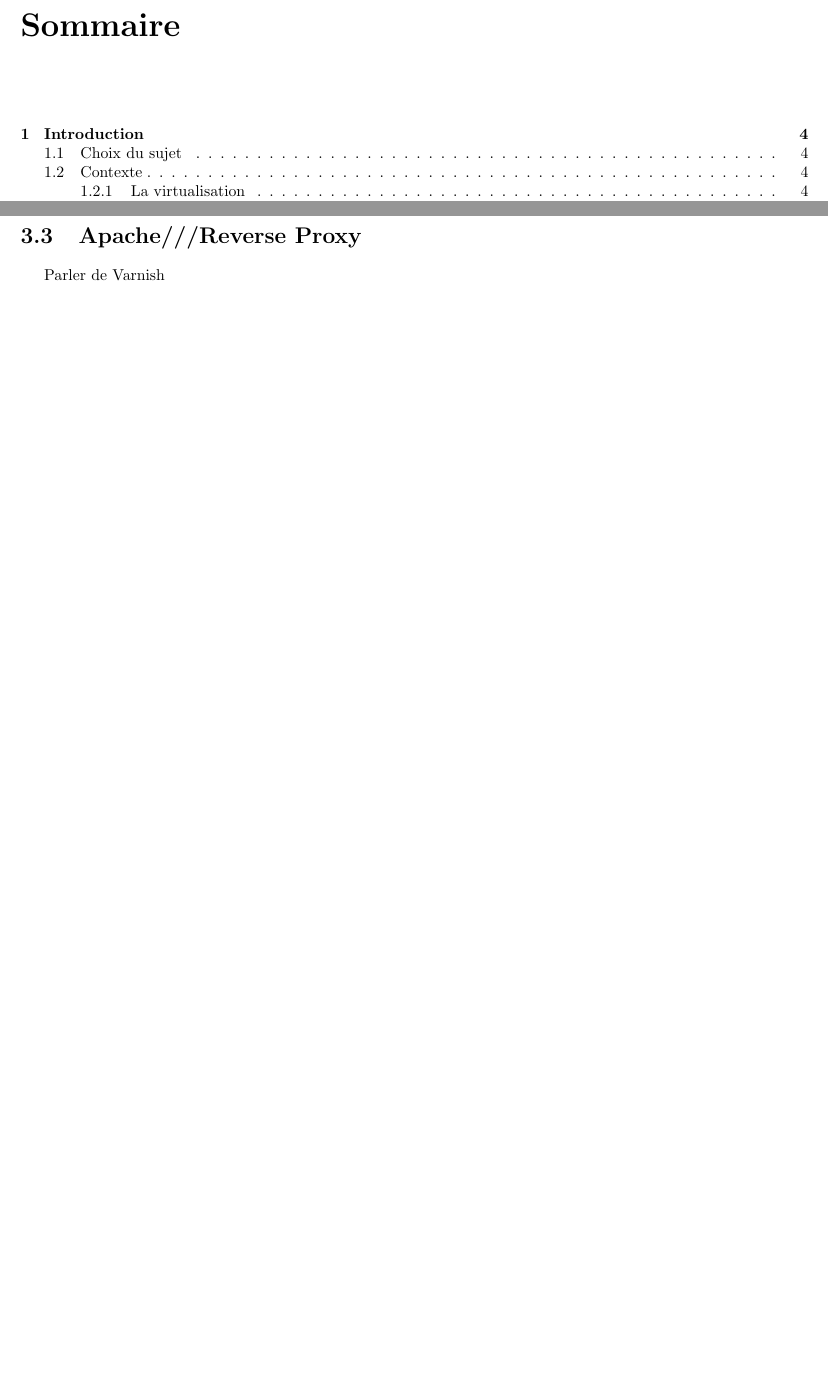
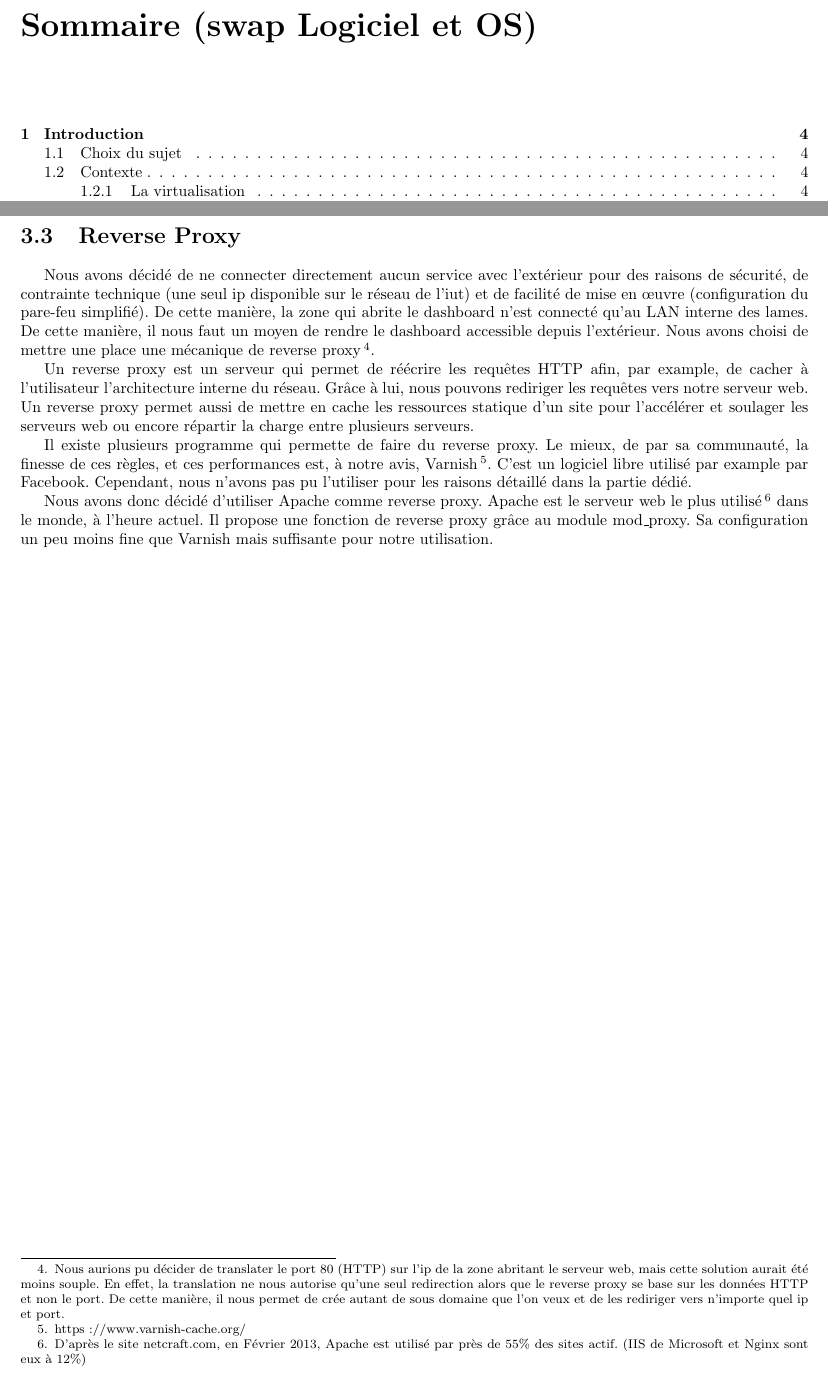
Before and after one commit to OpenLamas/Projet_OpenStack, a LaTeX document (Rapport/rapport.tex): two parts of pages 4 and 9 of 15, joined at a grey line, cut at the place of the change, the shorter picture padded with empty space. Compiled offline with pdfLaTeX.

Commit message:
Ajout Reverse proxy

```diff
--- a/Rapport/rapport.tex
+++ b/Rapport/rapport.tex
@@ -33,7 +33,7 @@ Nous remercions M. Gaëtan Ferez pour nous avoir mis à disposition le matériel
 
 De manière générale nous remercions tout les professeurs pour leurs enseignements durant ces deux années de DUT.
 
-\renewcommand{\contentsname}{Sommaire}
+\renewcommand{\contentsname}{Sommaire (swap Logiciel et OS)}
 \tableofcontents
 
 \chapter{Introduction}
@@ -116,8 +116,15 @@ C'est l'interface graphique qui permet à l'utilisateur final de gérer ses inst
 \section{Puppet}
 Une fois la ou les machines virtualisées, il faut les configurer et installer des applications. On peut effectuer ces tâches à la main mais il existe des solutions libre comme Puppet, Chef ou encore CfEngine qui permettent d'automatiser ces configurations et de les appliquer simultanément sur plusieurs machines. Nous utiliserons Puppet car elle possède une communauté très active et la syntaxe de ses scripts de configuration nous semble la plus clair.
 
-\section{Apache///Reverse Proxy}
-Parler de Varnish
+\section{Reverse Proxy}
+Nous avons décidé de ne connecter directement aucun service avec l'extérieur pour des raisons de sécurité, de contrainte technique (une seul ip disponible sur le réseau de l'iut) et de facilité de mise en œuvre (configuration du pare-feu simplifié). De cette manière, la zone qui abrite le dashboard n'est connecté qu'au LAN interne des lames. De cette manière, il nous faut un moyen de rendre le dashboard accessible depuis l'extérieur. Nous avons choisi de mettre une place une mécanique de reverse proxy\footnote{Nous aurions pu décider de translater le port 80 (HTTP) sur l'ip de la zone abritant le serveur web, mais cette solution aurait été moins souple. En effet, la translation ne nous autorise qu'une seul redirection alors que le reverse proxy se base sur les données HTTP et non le port. De cette manière, il nous permet de crée autant de sous domaine que l'on veux et de les rediriger vers n'importe quel ip et port.}.
+
+Un reverse proxy est un serveur qui permet de réécrire les requêtes HTTP afin, par example, de cacher à l'utilisateur l'architecture interne du réseau. Grâce à lui, nous pouvons rediriger les requêtes vers notre serveur web.
+Un reverse proxy permet aussi de mettre en cache les ressources statique d'un site pour l'accélérer et soulager les serveurs web ou encore répartir la charge entre plusieurs serveurs.
+
+Il existe plusieurs programme qui permette de faire du reverse proxy. Le mieux, de par sa communauté, la finesse de ces règles, et ces performances est, à notre avis, Varnish\footnote{https://www.varnish-cache.org/}. C'est un logiciel libre utilisé par example par Facebook. Cependant, nous n'avons pas pu l'utiliser pour les raisons détaillé dans la partie dédié.
+
+Nous avons donc décidé d'utiliser Apache comme reverse proxy. Apache est le serveur web le plus utilisé\footnote{D'après le site netcraft.com, en Février 2013, Apache est utilisé par près de 55\% des sites actif. (IIS de Microsoft et Nginx sont eux à 12\%)} dans le monde, à l'heure actuel. Il propose une fonction de reverse proxy grâce au module mod\_proxy. Sa configuration un peu moins fine que Varnish mais suffisante pour notre utilisation.
 
 
 \chapter{Systèmes d'exploitations hôtes}
```
Also changed, not shown: Rapport/rapport.tex (2 more changed lines).
